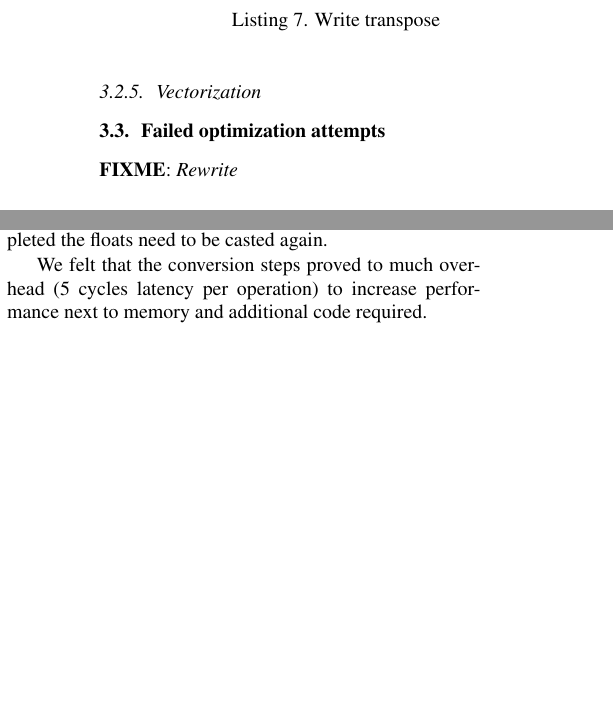
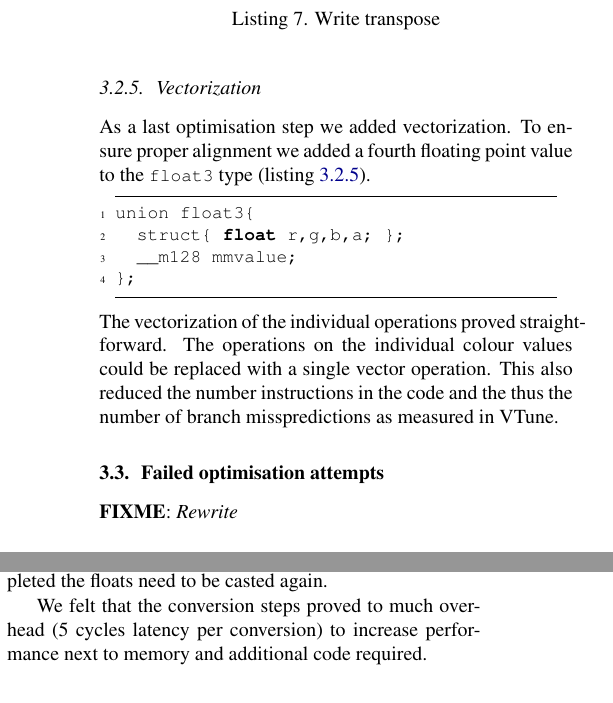
Before and after one commit to karhu/domain-transform, a LaTeX paper (report/report.tex, which reads report/3_method.tex): two parts of the columns of page 4 of 5, joined at a grey line, cut so that both start at the same text, the shorter picture padded with empty space. Compiled offline with pdfLaTeX.

Commit message:
Added vectorization sub subsection

```diff
--- a/report/3_method.tex
+++ b/report/3_method.tex
@@ -138,8 +138,16 @@ void boxfilter(img, dx, boxR)
 \end{lstlisting}
 
 \subsubsection{Vectorization}
+As a last optimisation step we added vectorization. To ensure proper alignment we added a fourth floating point value to the \lstinline{float3} type (listing \ref{code:vec_float3}).
+\begin{lstlisting}[label=Vectorized float3 type, label=code:vec_float3]
+union float3{
+  struct{ float r,g,b,a; };
+  __m128 mmvalue;
+};
+\end{lstlisting}
+The vectorization of the individual operations proved straightforward. The operations on the individual colour values could be replaced with a single vector operation. This also reduced the number instructions in the code and the thus the number of branch misspredictions as measured in VTune.
 
-\subsection{Failed optimization attempts}
+\subsection{Failed optimisation attempts}
 
 \fixme{Rewrite}
 \subsubsection{Precomputation}
@@ -164,14 +172,14 @@ We tried to store the per pixel color information in three \texttt{unsigned char
 Unfortunately it also increased to the number of operations needed for each operation computed per pixel.
 This introduced additional conversion overhead for each operation: After loading from memory the char needs to be casted to int and from there to float. Once the computation is completed the floats need to be casted again.
 
-We felt that the conversion steps proved to much overhead (5 cycles latency per operation) to increase performance next to memory and additional code required.
+We felt that the conversion steps proved to much overhead (5 cycles latency per conversion) to increase performance next to memory and additional code required.
 \comment{
 Apart from changing the precision that would also mean conversion overhead between float and char, as we still need to average over the pixels, which requires floating point operations.
 }
 
 \subsubsection{Blocking}
 
-Unfortunately, one of the most common optimization approaches does not work for the algorithm in question. In general blocking allows to increase cache locality, especially when the block sizes are calculated in a way such that the working set fits in cache. However that also means that the computation for each image pixel should depend on a fixed number of adjacent pixels, which isn't the case for the edge-aware filter.
+Unfortunately, one of the most common optimisation approaches does not work for the algorithm in question. In general blocking allows to increase cache locality, especially when the block sizes are calculated in a way such that the working set fits in cache. However that also means that the computation for each image pixel should depend on a fixed number of adjacent pixels, which isn't the case for the edge-aware filter.
 
 We have gathered statistics on the amount of pixels used for the test images, and these were numbers between $30$ and $150$ pixels. That would mean that our block sizes should be around $150$ pixels, which is too much to be a reasonable size. Also this number may increase up to the whole dimension of the image as the filter bound depend on the image data (for example in the case of a monochrome line in the image with a wide filter window). Smaller block sizes also don't make sense as in that case we would need to re-read information if the filter bound goes outside the block which would mean more overhead.
 
```
Also changed, not shown: report/3_method.tex (2 more changed lines).
